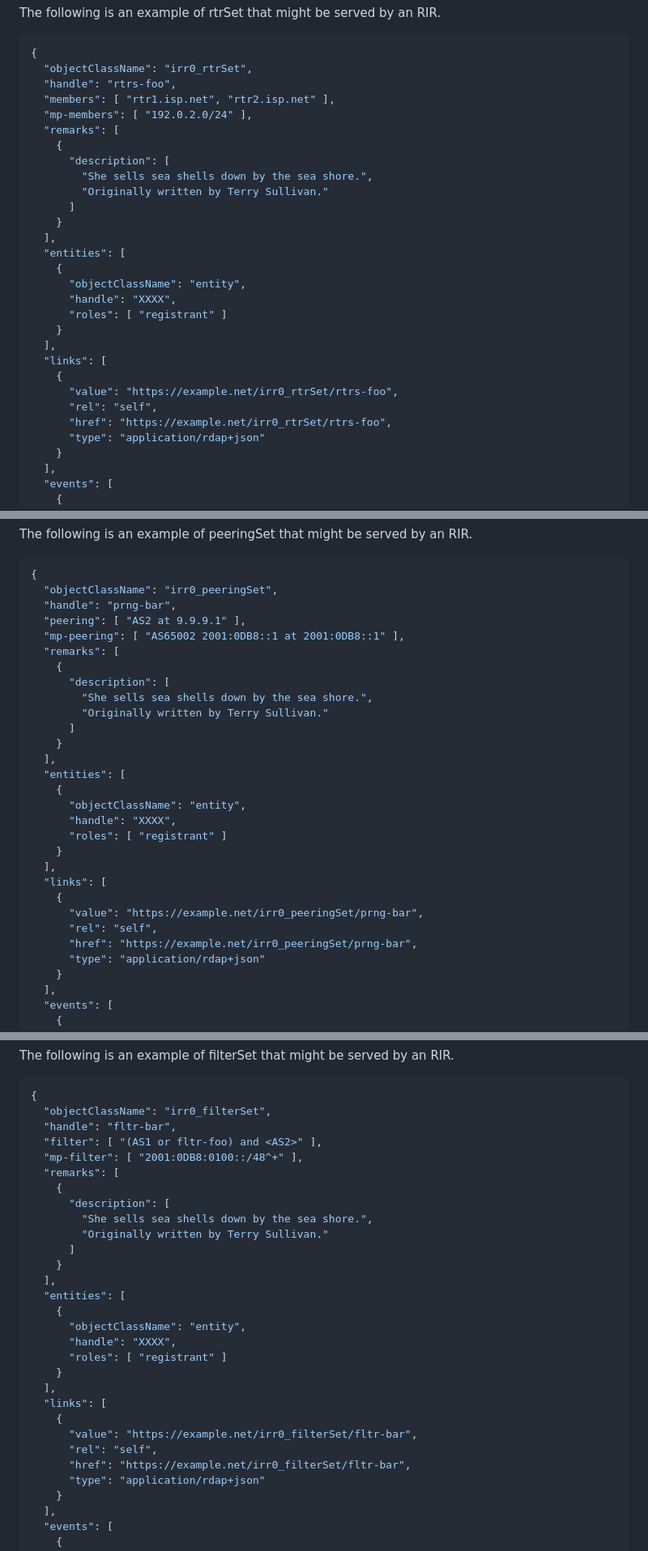
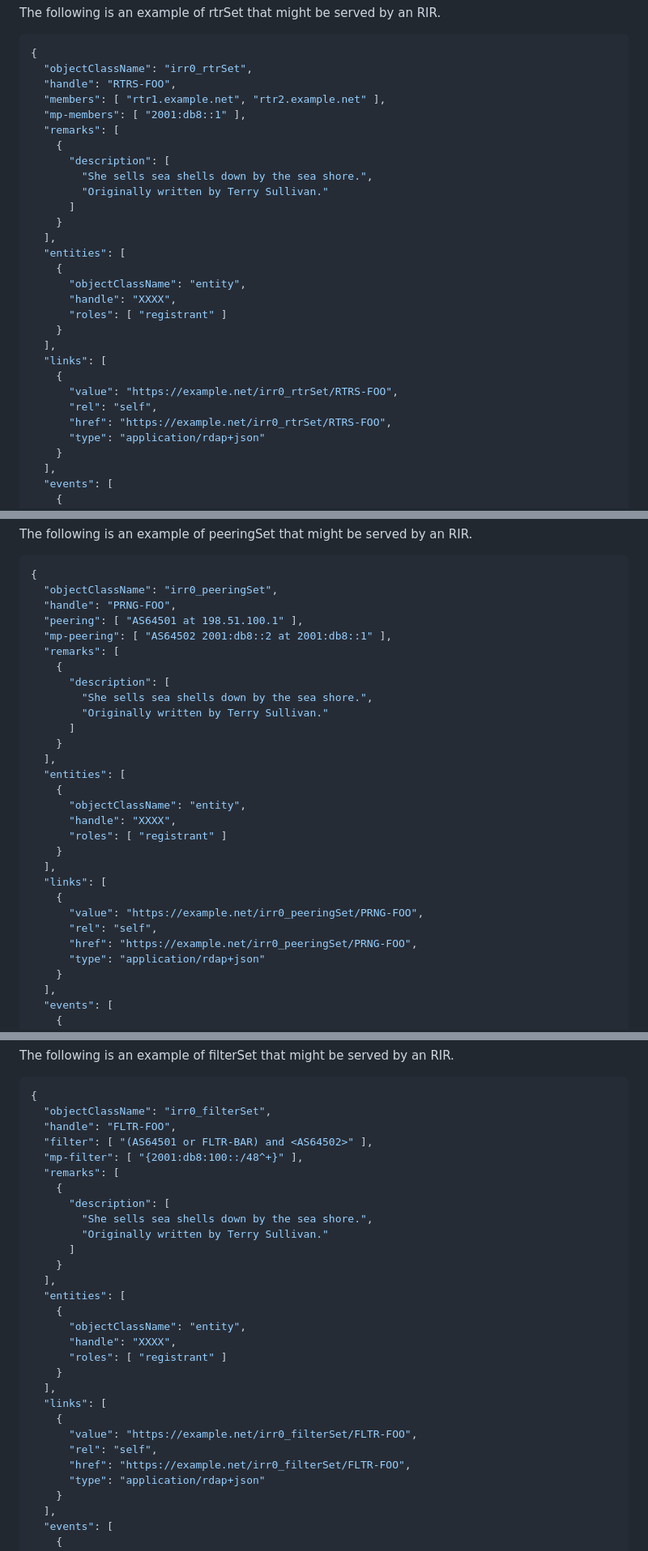
Before and after one commit to maggarwal13/rdap-irr-support, a Markdown page: draft-rdap-irr-extension.md, 3 parts joined by grey strips. Shown at 81% size. GitHub-like rendering.

```diff
--- a/draft-rdap-irr-extension.md
+++ b/draft-rdap-irr-extension.md
@@ -346,9 +346,9 @@ The following is an example of rtrSet that might be served by an RIR.
 ~~~ json
 {
   "objectClassName": "irr0_rtrSet",
-  "handle": "rtrs-foo",
-  "members": [ "rtr1.isp.net", "rtr2.isp.net" ],
-  "mp-members": [ "192.0.2.0/24" ],
+  "handle": "RTRS-FOO",
+  "members": [ "rtr1.example.net", "rtr2.example.net" ],
+  "mp-members": [ "2001:db8::1" ],
   "remarks": [
     {
       "description": [
@@ -366,9 +366,9 @@ The following is an example of rtrSet that might be served by an RIR.
   ],
   "links": [
     {
-      "value": "https://example.net/irr0_rtrSet/rtrs-foo",
+      "value": "https://example.net/irr0_rtrSet/RTRS-FOO",
       "rel": "self",
-      "href": "https://example.net/irr0_rtrSet/rtrs-foo",
+      "href": "https://example.net/irr0_rtrSet/RTRS-FOO",
       "type": "application/rdap+json"
     }
   ],
@@ -412,9 +412,9 @@ The following is an example of peeringSet that might be served by an RIR.
 ~~~ json
 {
   "objectClassName": "irr0_peeringSet",
-  "handle": "prng-bar",
-  "peering": [ "AS2 at 9.9.9.1" ],
-  "mp-peering": [ "AS65002 2001:0DB8::1 at 2001:0DB8::1" ],
+  "handle": "PRNG-FOO",
+  "peering": [ "AS64501 at 198.51.100.1" ],
+  "mp-peering": [ "AS64502 2001:db8::2 at 2001:db8::1" ],
   "remarks": [
     {
       "description": [
@@ -432,9 +432,9 @@ The following is an example of peeringSet that might be served by an RIR.
   ],
   "links": [
     {
-      "value": "https://example.net/irr0_peeringSet/prng-bar",
+      "value": "https://example.net/irr0_peeringSet/PRNG-FOO",
       "rel": "self",
-      "href": "https://example.net/irr0_peeringSet/prng-bar",
+      "href": "https://example.net/irr0_peeringSet/PRNG-FOO",
       "type": "application/rdap+json"
     }
   ],
@@ -478,9 +478,9 @@ The following is an example of filterSet that might be served by an RIR.
 ~~~ json
 {
   "objectClassName": "irr0_filterSet",
-  "handle": "fltr-bar",
-  "filter": [ "(AS1 or fltr-foo) and <AS2>" ],
-  "mp-filter": [ "2001:0DB8:0100::/48^+" ],
+  "handle": "FLTR-FOO",
+  "filter": [ "(AS64501 or FLTR-BAR) and <AS64502>" ],
+  "mp-filter": [ "{2001:db8:100::/48^+}" ],
   "remarks": [
     {
       "description": [
@@ -498,9 +498,9 @@ The following is an example of filterSet that might be served by an RIR.
   ],
   "links": [
     {
-      "value": "https://example.net/irr0_filterSet/fltr-bar",
+      "value": "https://example.net/irr0_filterSet/FLTR-FOO",
       "rel": "self",
-      "href": "https://example.net/irr0_filterSet/fltr-bar",
+      "href": "https://example.net/irr0_filterSet/FLTR-FOO",
       "type": "application/rdap+json"
     }
   ],
```
Also changed, not shown: other parts of draft-rdap-irr-extension.md (+24 -24 lines).
